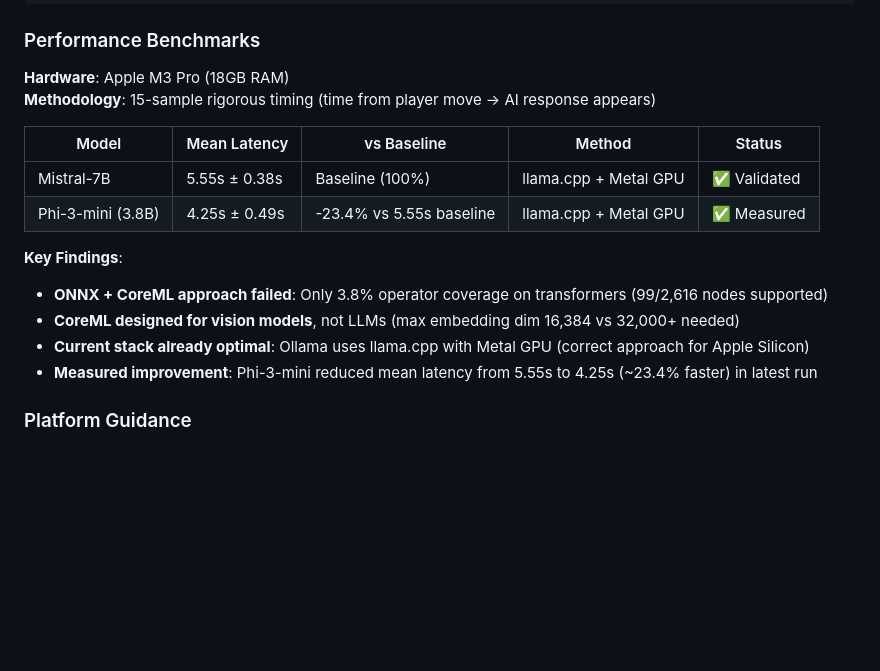
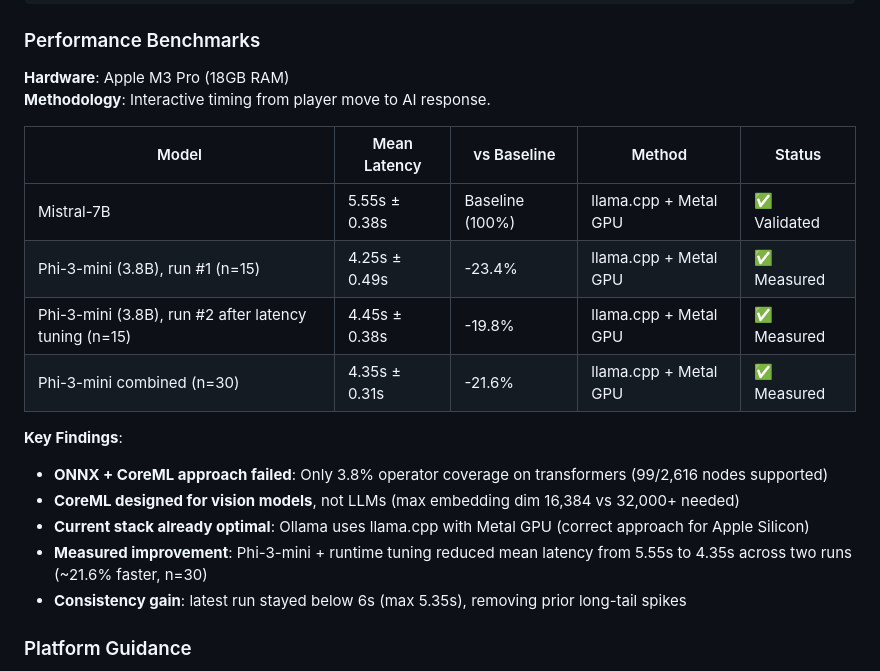
Before and after one commit to aqn96/llm-conquestfour, a Markdown page: README.md, the part around the change. GitHub-like rendering; blank space fills up the shorter version.

Commit message:
Update benchmarks with post-tuning run and n=30 summary

```diff
--- a/README.md
+++ b/README.md
@@ -123,18 +123,21 @@ ConquestFour is built with a modular architecture:
 ### Performance Benchmarks
 
 **Hardware**: Apple M3 Pro (18GB RAM)
-**Methodology**: 15-sample rigorous timing (time from player move → AI response appears)
+**Methodology**: Interactive timing from player move to AI response.
 
 | Model | Mean Latency | vs Baseline | Method | Status |
 |-------|--------------|-------------|--------|--------|
 | Mistral-7B | 5.55s ± 0.38s | Baseline (100%) | llama.cpp + Metal GPU | ✅ Validated |
-| Phi-3-mini (3.8B) | 4.25s ± 0.49s | -23.4% vs 5.55s baseline | llama.cpp + Metal GPU | ✅ Measured |
+| Phi-3-mini (3.8B), run #1 (n=15) | 4.25s ± 0.49s | -23.4% | llama.cpp + Metal GPU | ✅ Measured |
+| Phi-3-mini (3.8B), run #2 after latency tuning (n=15) | 4.45s ± 0.38s | -19.8% | llama.cpp + Metal GPU | ✅ Measured |
+| Phi-3-mini combined (n=30) | 4.35s ± 0.31s | -21.6% | llama.cpp + Metal GPU | ✅ Measured |
 
 **Key Findings**:
 - **ONNX + CoreML approach failed**: Only 3.8% operator coverage on transformers (99/2,616 nodes supported)
 - **CoreML designed for vision models**, not LLMs (max embedding dim 16,384 vs 32,000+ needed)
 - **Current stack already optimal**: Ollama uses llama.cpp with Metal GPU (correct approach for Apple Silicon)
-- **Measured improvement**: Phi-3-mini reduced mean latency from 5.55s to 4.25s (~23.4% faster) in latest run
+- **Measured improvement**: Phi-3-mini + runtime tuning reduced mean latency from 5.55s to 4.35s across two runs (~21.6% faster, n=30)
+- **Consistency gain**: latest run stayed below 6s (max 5.35s), removing prior long-tail spikes
 
 ### Platform Guidance
 
```
Also changed, not shown: docs/BASELINE_PERFORMANCE.md (+62 -5 lines).
